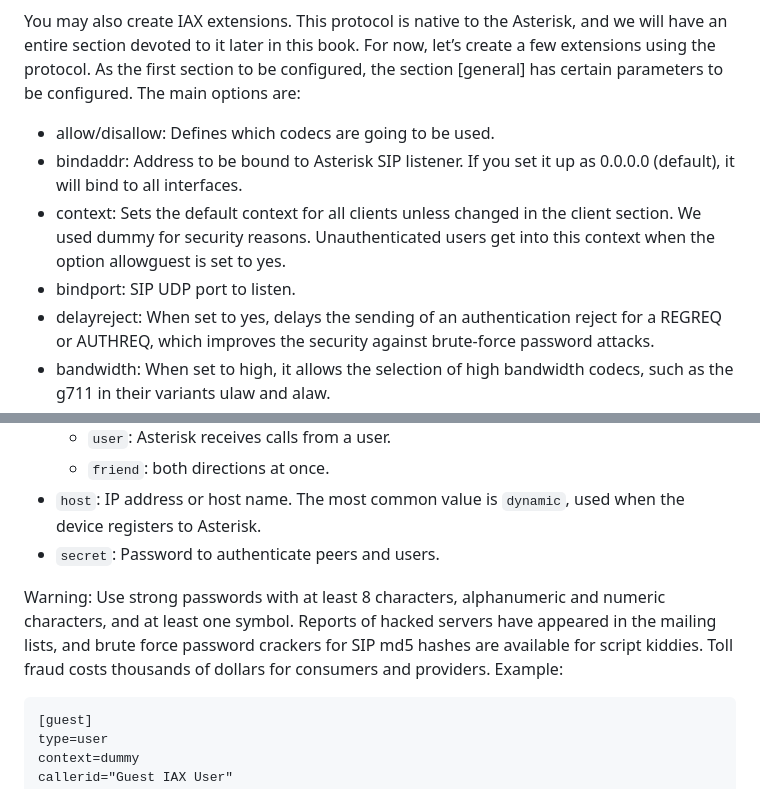
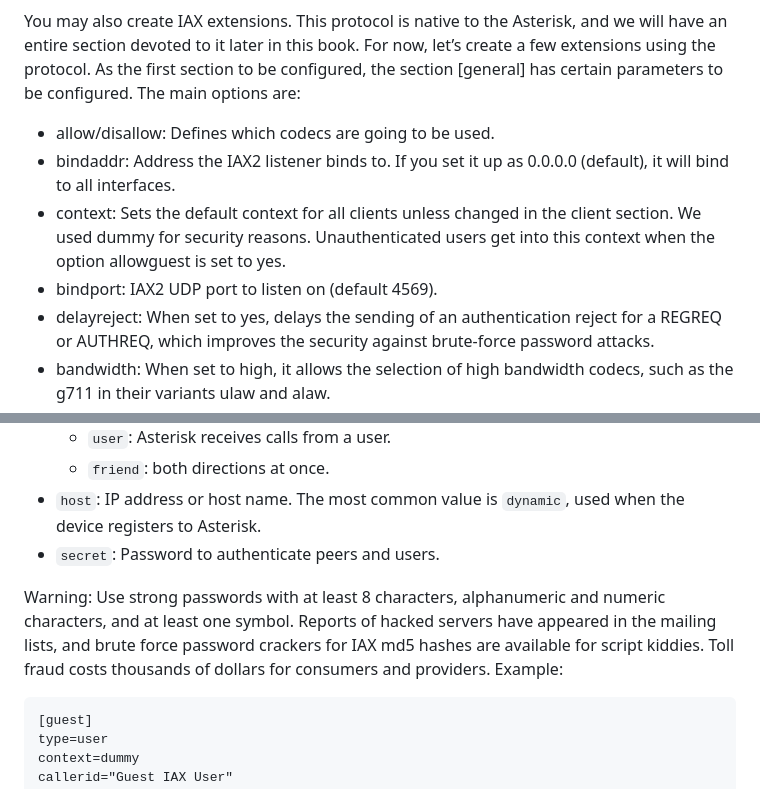
Before and after one commit to flaviogoncalves/asterisk-guide, a Markdown page: src/chapters/04-first-pbx-pjsip.md, 2 parts joined by grey strips. Rendered like a GitHub page.

Commit message:
Ch first PBX: fix SIP-in-IAX wording in the IAX section
SME fact-check verified every config/dialplan/CLI claim correct; the only defects
were copy-paste SIP references inside the IAX [general] section:
- bindaddr "Asterisk SIP listener" -> "the IAX2 listener"
- bindport "SIP UDP port" -> "IAX2 UDP port to listen on (default 4569)"
- warning "SIP md5 hashes" -> "IAX md5 hashes" (IAX2 uses MD5 challenge-response)

Everything else verified: PJSIP endpoint/auth/aor/transport + trunk objects,
from_user/from_domain/dtmf_mode=rfc4733/identify/registration, IAX still ships in 22,
Dial options, special extensions (s/i/h/t/T/o), pattern matching, EXTEN substrings,
expression operator precedence, and the extensions.conf [general] defaults.

Co-Authored-By: Claude Opus 4.8 (1M context) <noreply@anthropic.com>

````diff
--- a/src/chapters/04-first-pbx-pjsip.md
+++ b/src/chapters/04-first-pbx-pjsip.md
@@ -224,9 +224,9 @@ PJSIP allows the `endpoint`, `auth`, and `aor` sections to share the same sectio
 You may also create IAX extensions. This protocol is native to the Asterisk, and we will have an entire section devoted to it later in this book. For now, let’s create a few extensions using the protocol. As the first section to be configured, the section [general] has certain parameters to be configured. The main options are:
 
 - allow/disallow: Defines which codecs are going to be used.
-- bindaddr: Address to be bound to Asterisk SIP listener. If you set it up as 0.0.0.0 (default), it will bind to all interfaces.
+- bindaddr: Address the IAX2 listener binds to. If you set it up as 0.0.0.0 (default), it will bind to all interfaces.
 - context: Sets the default context for all clients unless changed in the client section. We used dummy for security reasons. Unauthenticated users get into this context when the option allowguest is set to yes.
-- bindport: SIP UDP port to listen.
+- bindport: IAX2 UDP port to listen on (default 4569).
 - delayreject: When set to yes, delays the sending of an authentication reject for a REGREQ or AUTHREQ, which improves the security against brute-force password attacks.
 - bandwidth: When set to high, it allows the selection of high bandwidth codecs, such as the g711 in their variants ulaw and alaw.
 
@@ -255,7 +255,7 @@ After finishing the general sections, it is time to set up the IAX clients.
 - `host`: IP address or host name. The most common value is `dynamic`, used when the device registers to Asterisk.
 - `secret`: Password to authenticate peers and users.
 
-Warning: Use strong passwords with at least 8 characters, alphanumeric and numeric characters, and at least one symbol. Reports of hacked servers have appeared in the mailing lists, and brute force password crackers for SIP md5 hashes are available for script kiddies. Toll fraud costs thousands of dollars for consumers and providers. Example:
+Warning: Use strong passwords with at least 8 characters, alphanumeric and numeric characters, and at least one symbol. Reports of hacked servers have appeared in the mailing lists, and brute force password crackers for IAX md5 hashes are available for script kiddies. Toll fraud costs thousands of dollars for consumers and providers. Example:
 
 ```
 [guest]
````
